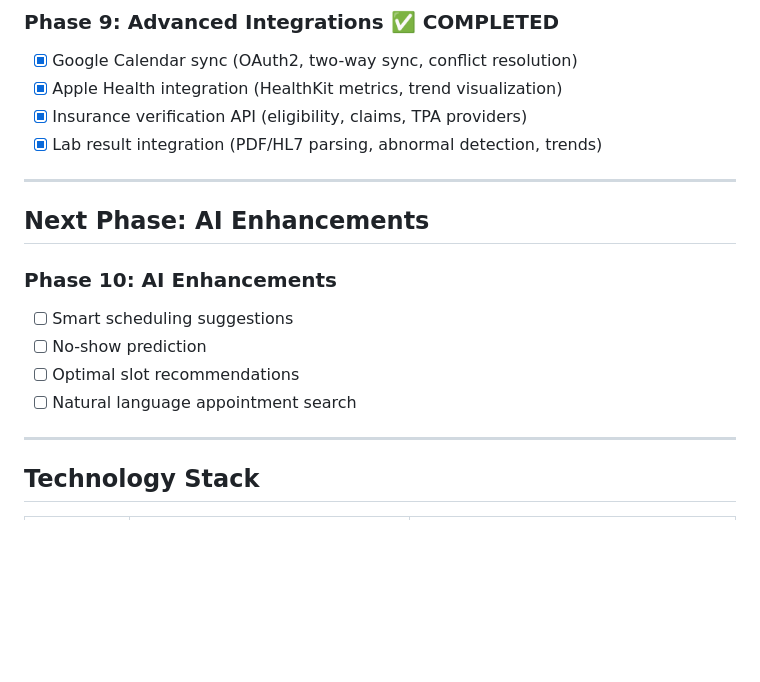
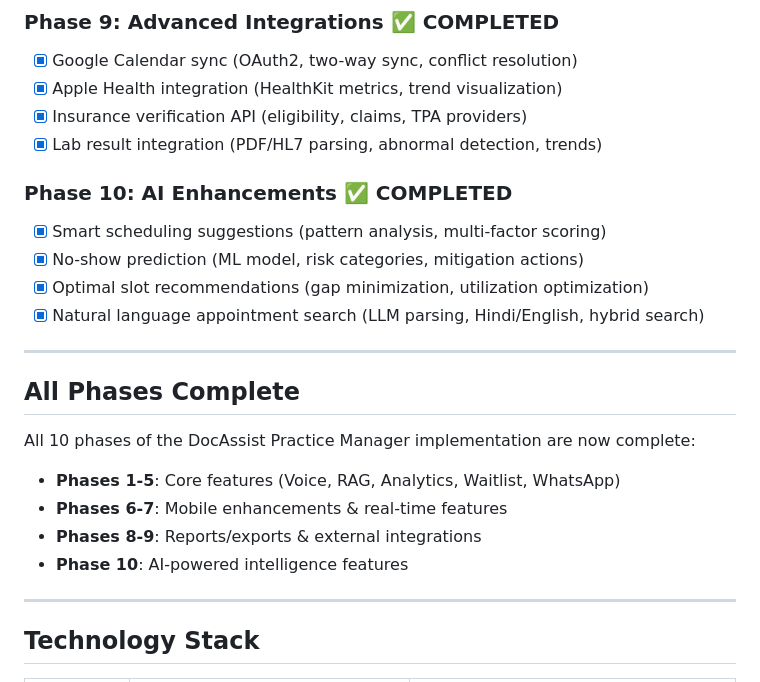
Before and after one commit to drshailesh88/appointment_system, a Markdown page: CLAUDE.md, the part around one of its changes. Drawn GitHub-style; blank space fills up the shorter version.

Commit message:
Update CLAUDE.md: Mark Phase 10 complete - All phases done

```diff
--- a/CLAUDE.md
+++ b/CLAUDE.md
@@ -118,15 +118,21 @@ For any significant implementation, use Ralph's iterative loop:
 - [x] Insurance verification API (eligibility, claims, TPA providers)
 - [x] Lab result integration (PDF/HL7 parsing, abnormal detection, trends)
 
+### Phase 10: AI Enhancements ✅ COMPLETED
+- [x] Smart scheduling suggestions (pattern analysis, multi-factor scoring)
+- [x] No-show prediction (ML model, risk categories, mitigation actions)
+- [x] Optimal slot recommendations (gap minimization, utilization optimization)
+- [x] Natural language appointment search (LLM parsing, Hindi/English, hybrid search)
+
 ---
 
-## Next Phase: AI Enhancements
+## All Phases Complete
 
-### Phase 10: AI Enhancements
-- [ ] Smart scheduling suggestions
-- [ ] No-show prediction
-- [ ] Optimal slot recommendations
-- [ ] Natural language appointment search
+All 10 phases of the DocAssist Practice Manager implementation are now complete:
+- **Phases 1-5**: Core features (Voice, RAG, Analytics, Waitlist, WhatsApp)
+- **Phases 6-7**: Mobile enhancements & real-time features
+- **Phases 8-9**: Reports/exports & external integrations
+- **Phase 10**: AI-powered intelligence features
 
 ---
 
```
Also changed, not shown: other parts of CLAUDE.md (+1 -1 lines).
